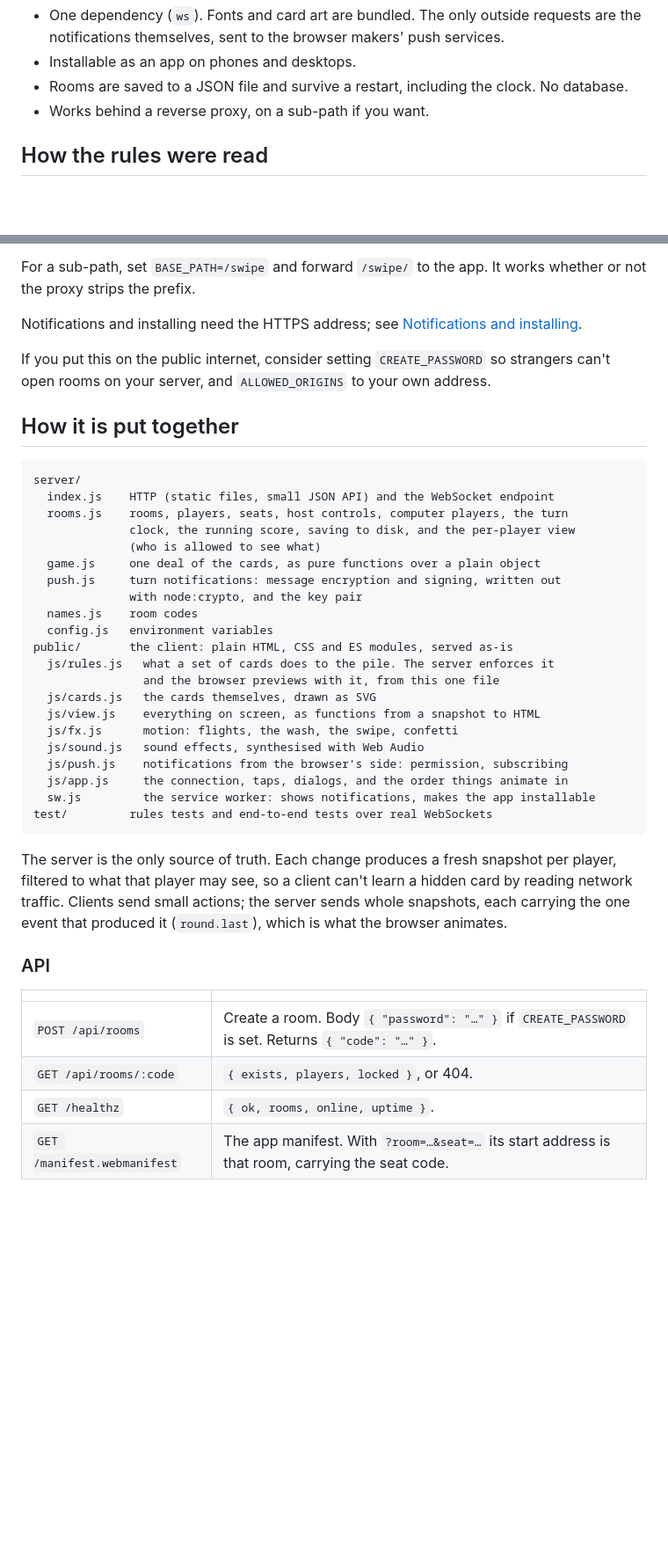
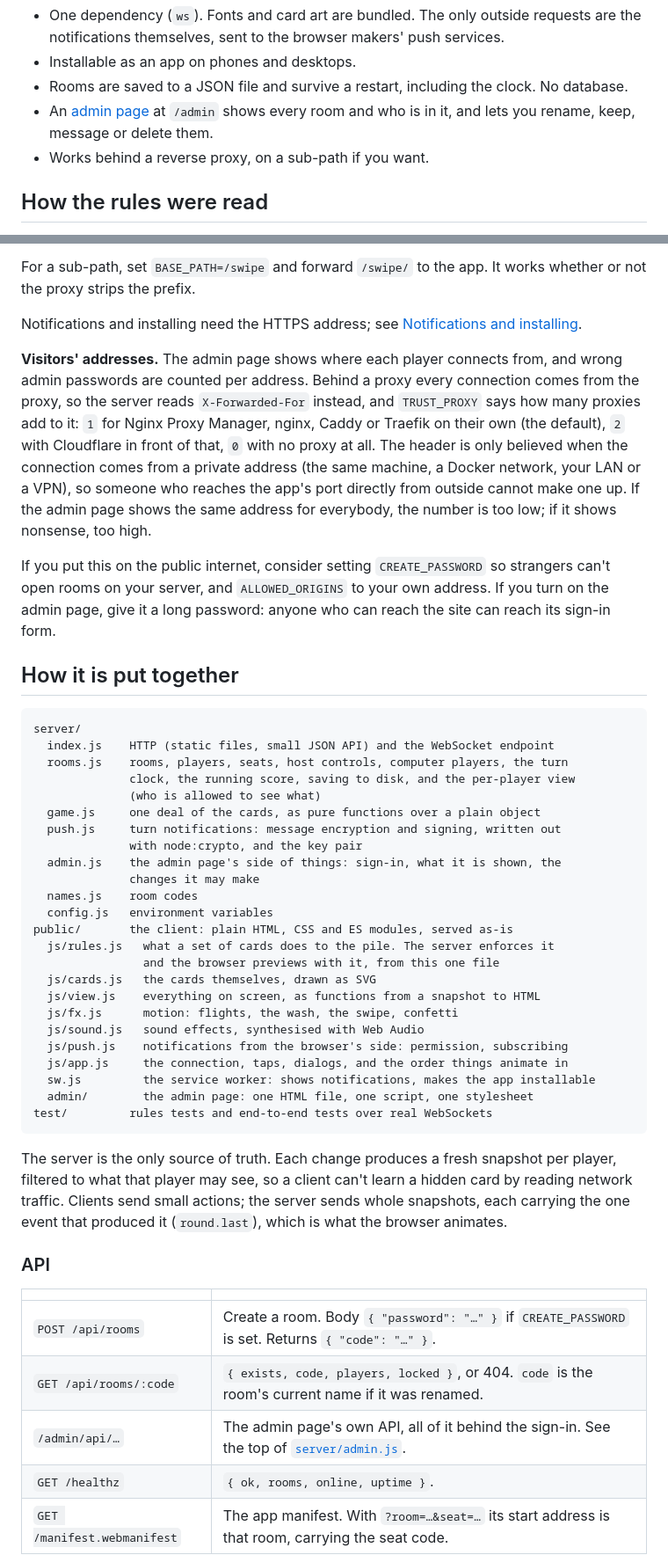
Before and after one commit to au12/swipe, a Markdown page: README.md, 2 parts joined by grey strips. Shown at 88% size. Drawn GitHub-style; blank space fills up the shorter version.

````diff
--- a/README.md
+++ b/README.md
@@ -45,6 +45,7 @@ Swipe is built on the same server as [Tradecraft](https://github.com/au12/tradec
 - One dependency (`ws`). Fonts and card art are bundled. The only outside requests are the notifications themselves, sent to the browser makers' push services.
 - Installable as an app on phones and desktops.
 - Rooms are saved to a JSON file and survive a restart, including the clock. No database.
+- An [admin page](#the-admin-page) at `/admin` shows every room and who is in it, and lets you rename, keep, message or delete them.
 - Works behind a reverse proxy, on a sub-path if you want.
 
 ## How the rules were read
@@ -188,7 +221,9 @@ For a sub-path, set `BASE_PATH=/swipe` and forward `/swipe/` to the app. It work
 
 Notifications and installing need the HTTPS address; see [Notifications and installing](#notifications-and-installing).
 
-If you put this on the public internet, consider setting `CREATE_PASSWORD` so strangers can't open rooms on your server, and `ALLOWED_ORIGINS` to your own address.
+**Visitors' addresses.** The admin page shows where each player connects from, and wrong admin passwords are counted per address. Behind a proxy every connection comes from the proxy, so the server reads `X-Forwarded-For` instead, and `TRUST_PROXY` says how many proxies add to it: `1` for Nginx Proxy Manager, nginx, Caddy or Traefik on their own (the default), `2` with Cloudflare in front of that, `0` with no proxy at all. The header is only believed when the connection comes from a private address (the same machine, a Docker network, your LAN or a VPN), so someone who reaches the app's port directly from outside cannot make one up. If the admin page shows the same address for everybody, the number is too low; if it shows nonsense, too high.
+
+If you put this on the public internet, consider setting `CREATE_PASSWORD` so strangers can't open rooms on your server, and `ALLOWED_ORIGINS` to your own address. If you turn on the admin page, give it a long password: anyone who can reach the site can reach its sign-in form.
 
 ## How it is put together
 
@@ -201,6 +236,8 @@ server/
   game.js     one deal of the cards, as pure functions over a plain object
   push.js     turn notifications: message encryption and signing, written out
               with node:crypto, and the key pair
+  admin.js    the admin page's side of things: sign-in, what it is shown, the
+              changes it may make
   names.js    room codes
   config.js   environment variables
 public/       the client: plain HTML, CSS and ES modules, served as-is
@@ -213,6 +250,7 @@ public/       the client: plain HTML, CSS and ES modules, served as-is
   js/push.js    notifications from the browser's side: permission, subscribing
   js/app.js     the connection, taps, dialogs, and the order things animate in
   sw.js         the service worker: shows notifications, makes the app installable
+  admin/        the admin page: one HTML file, one script, one stylesheet
 test/         rules tests and end-to-end tests over real WebSockets
 ```
 
@@ -223,7 +261,8 @@ The server is the only source of truth. Each change produces a fresh snapshot pe
 | | |
 | --- | --- |
 | `POST /api/rooms` | Create a room. Body `{ "password": "…" }` if `CREATE_PASSWORD` is set. Returns `{ "code": "…" }`. |
-| `GET /api/rooms/:code` | `{ exists, players, locked }`, or 404. |
+| `GET /api/rooms/:code` | `{ exists, code, players, locked }`, or 404. `code` is the room's current name if it was renamed. |
+| `/admin/api/…` | The admin page's own API, all of it behind the sign-in. See the top of [`server/admin.js`](server/admin.js). |
 | `GET /healthz` | `{ ok, rooms, online, uptime }`. |
 | `GET /manifest.webmanifest` | The app manifest. With `?room=…&seat=…` its start address is that room, carrying the seat code. |
 
````
Also changed, not shown: other parts of README.md (+33 -1 lines), docs/admin.png (added), 14 other files.
